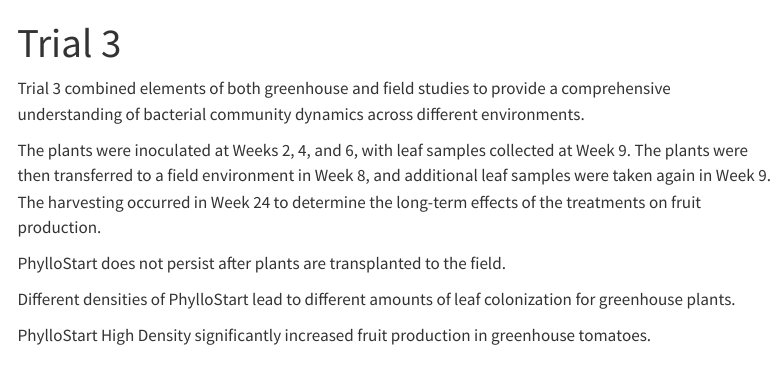
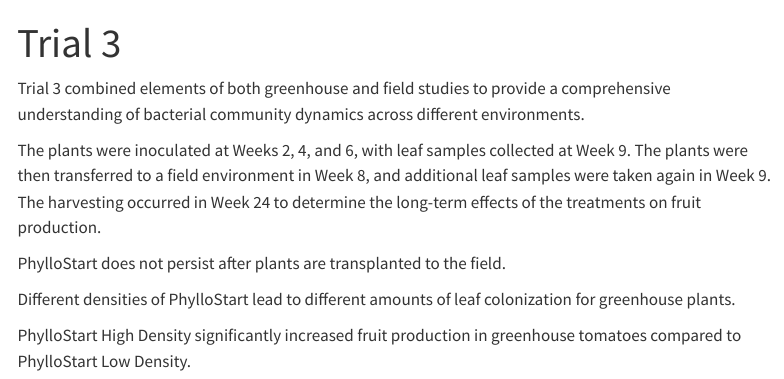
Before and after one commit to lyrsei/demo-project, a Quarto document (trial_3.qmd): the page in a window 1100 px wide, from its top. Rendered offline with R 4.5, knitr and Pandoc in place of Quarto, with nearby package versions; the code chunks are not run, so their results and figures are left out; menus at the side of the page are left out.

Commit message:
27/06 version

````diff
--- a/trial_3.qmd
+++ b/trial_3.qmd
@@ -136,4 +136,4 @@ p4 <- p4 %>% layout(
 p4
 ```
 
-PhylloStart High Density significantly increased fruit production in greenhouse tomatoes.
+PhylloStart High Density significantly increased fruit production in greenhouse tomatoes compared to PhylloStart Low Density.
````
